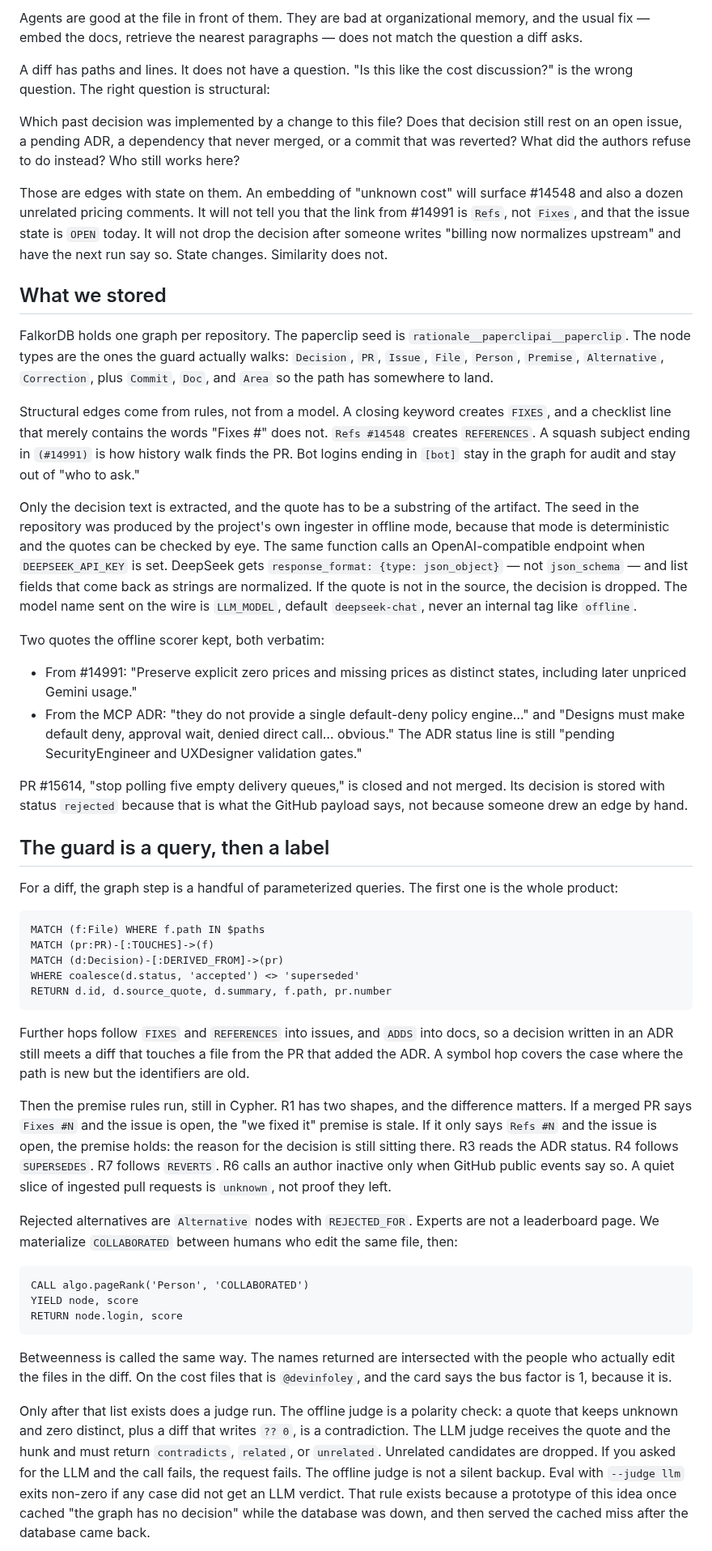
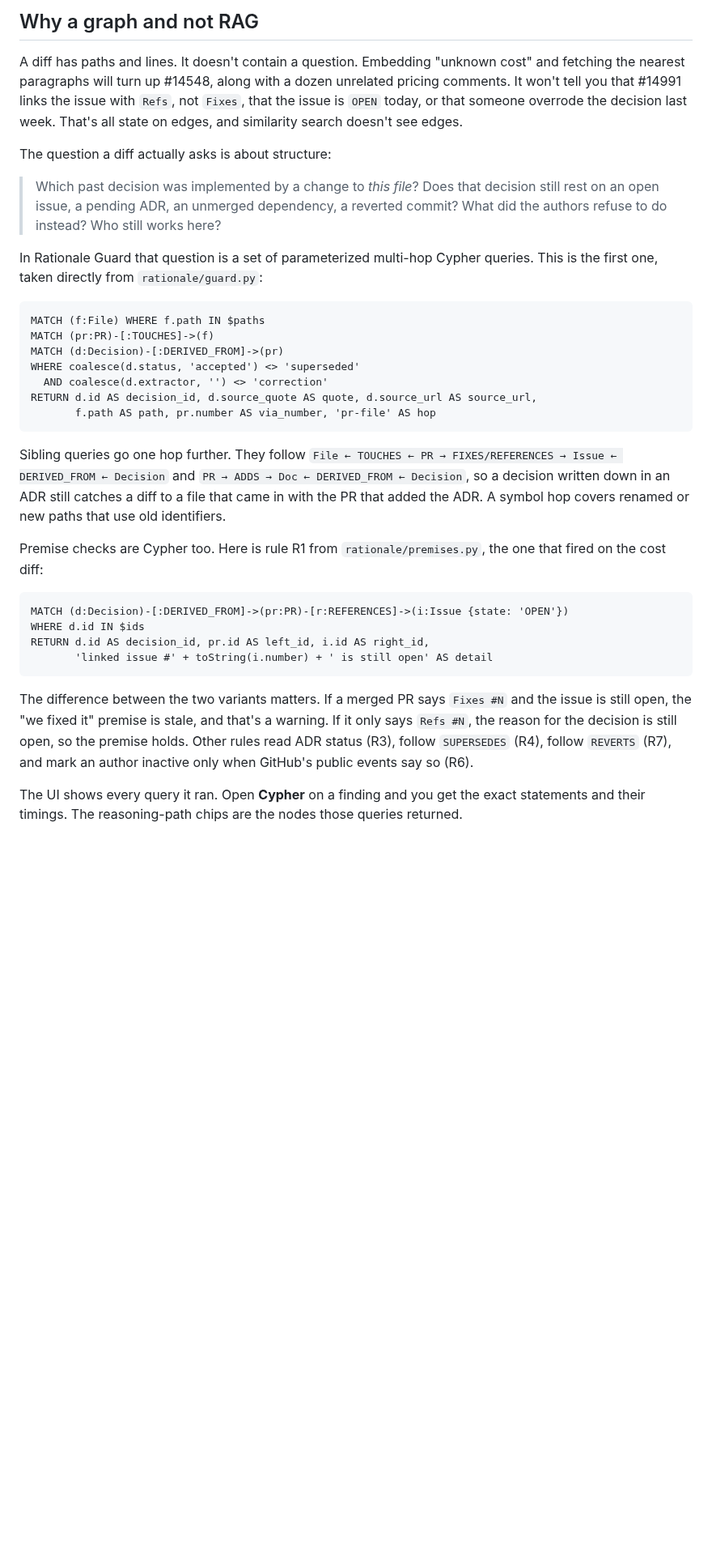
Before and after one commit to lurui1997/rationale-guard, a Markdown page: docs/BLOG.md, the part around one of its changes. Shown at 81% size. GitHub-like rendering; blank space fills up the shorter version.

````diff
--- a/docs/BLOG.md
+++ b/docs/BLOG.md
@@ -19,52 +35,36 @@ Rationale Guard is the small system that says this before the change merges. Thi
 
-Agents are good at the file in front of them. They are bad at organizational memory, and the usual fix — embed the docs, retrieve the nearest paragraphs — does not match the question a diff asks.
+## Why a graph and not RAG
 
-A diff has paths and lines. It does not have a question. "Is this like the cost discussion?" is the wrong question. The right question is structural:
+A diff has paths and lines. It doesn't contain a question. Embedding "unknown cost" and fetching the nearest paragraphs will turn up #14548, along with a dozen unrelated pricing comments. It won't tell you that #14991 links the issue with `Refs`, not `Fixes`, that the issue is `OPEN` today, or that someone overrode the decision last week. That's all state on edges, and similarity search doesn't see edges.
 
-Which past decision was implemented by a change to this file? Does that decision still rest on an open issue, a pending ADR, a dependency that never merged, or a commit that was reverted? What did the authors refuse to do instead? Who still works here?
+The question a diff actually asks is about structure:
 
-Those are edges with state on them. An embedding of "unknown cost" will surface #14548 and also a dozen unrelated pricing comments. It will not tell you that the link from #14991 is `Refs`, not `Fixes`, and that the issue state is `OPEN` today. It will not drop the decision after someone writes "billing now normalizes upstream" and have the next run say so. State changes. Similarity does not.
+> Which past decision was implemented by a change to *this file*? Does that decision still rest on an open issue, a pending ADR, an unmerged dependency, a reverted commit? What did the authors refuse to do instead? Who still works here?
 
-## What we stored
-
-FalkorDB holds one graph per repository. The paperclip seed is `rationale__paperclipai__paperclip`. The node types are the ones the guard actually walks: `Decision`, `PR`, `Issue`, `File`, `Person`, `Premise`, `Alternative`, `Correction`, plus `Commit`, `Doc`, and `Area` so the path has somewhere to land.
-
-Structural edges come from rules, not from a model. A closing keyword creates `FIXES`, and a checklist line that merely contains the words "Fixes #" does not. `Refs #14548` creates `REFERENCES`. A squash subject ending in `(#14991)` is how history walk finds the PR. Bot logins ending in `[bot]` stay in the graph for audit and stay out of "who to ask."
-
-Only the decision text is extracted, and the quote has to be a substring of the artifact. The seed in the repository was produced by the project's own ingester in offline mode, because that mode is deterministic and the quotes can be checked by eye. The same function calls an OpenAI-compatible endpoint when `DEEPSEEK_API_KEY` is set. DeepSeek gets `response_format: {type: json_object}` — not `json_schema` — and list fields that come back as strings are normalized. If the quote is not in the source, the decision is dropped. The model name sent on the wire is `LLM_MODEL`, default `deepseek-chat`, never an internal tag like `offline`.
-
-Two quotes the offline scorer kept, both verbatim:
-
-- From #14991: "Preserve explicit zero prices and missing prices as distinct states, including later unpriced Gemini usage."
-- From the MCP ADR: "they do not provide a single default-deny policy engine…" and "Designs must make default deny, approval wait, denied direct call… obvious." The ADR status line is still "pending SecurityEngineer and UXDesigner validation gates."
-
-PR #15614, "stop polling five empty delivery queues," is closed and not merged. Its decision is stored with status `rejected` because that is what the GitHub payload says, not because someone drew an edge by hand.
-
-## The guard is a query, then a label
-
-For a diff, the graph step is a handful of parameterized queries. The first one is the whole product:
+In Rationale Guard that question is a set of parameterized multi-hop Cypher queries. This is the first one, taken directly from `rationale/guard.py`:
 
 ```cypher
 MATCH (f:File) WHERE f.path IN $paths
 MATCH (pr:PR)-[:TOUCHES]->(f)
 MATCH (d:Decision)-[:DERIVED_FROM]->(pr)
 WHERE coalesce(d.status, 'accepted') <> 'superseded'
-RETURN d.id, d.source_quote, d.summary, f.path, pr.number
+  AND coalesce(d.extractor, '') <> 'correction'
+RETURN d.id AS decision_id, d.source_quote AS quote, d.source_url AS source_url,
+       f.path AS path, pr.number AS via_number, 'pr-file' AS hop
 ```
 
-Further hops follow `FIXES` and `REFERENCES` into issues, and `ADDS` into docs, so a decision written in an ADR still meets a diff that touches a file from the PR that added the ADR. A symbol hop covers the case where the path is new but the identifiers are old.
+Sibling queries go one hop further. They follow `File ← TOUCHES ← PR → FIXES/REFERENCES → Issue ← DERIVED_FROM ← Decision` and `PR → ADDS → Doc ← DERIVED_FROM ← Decision`, so a decision written down in an ADR still catches a diff to a file that came in with the PR that added the ADR. A symbol hop covers renamed or new paths that use old identifiers.
 
-Then the premise rules run, still in Cypher. R1 has two shapes, and the difference matters. If a merged PR says `Fixes #N` and the issue is open, the "we fixed it" premise is stale. If it only says `Refs #N` and the issue is open, the premise holds: the reason for the decision is still sitting there. R3 reads the ADR status. R4 follows `SUPERSEDES`. R7 follows `REVERTS`. R6 calls an author inactive only when GitHub public events say so. A quiet slice of ingested pull requests is `unknown`, not proof they left.
-
-Rejected alternatives are `Alternative` nodes with `REJECTED_FOR`. Experts are not a leaderboard page. We materialize `COLLABORATED` between humans who edit the same file, then:
+Premise checks are Cypher too. Here is rule R1 from `rationale/premises.py`, the one that fired on the cost diff:
 
 ```cypher
-CALL algo.pageRank('Person', 'COLLABORATED')
-YIELD node, score
-RETURN node.login, score
+MATCH (d:Decision)-[:DERIVED_FROM]->(pr:PR)-[r:REFERENCES]->(i:Issue {state: 'OPEN'})
+WHERE d.id IN $ids
+RETURN d.id AS decision_id, pr.id AS left_id, i.id AS right_id,
+       'linked issue #' + toString(i.number) + ' is still open' AS detail
 ```
 
-Betweenness is called the same way. The names returned are intersected with the people who actually edit the files in the diff. On the cost files that is `@devinfoley`, and the card says the bus factor is 1, because it is.
+The difference between the two variants matters. If a merged PR says `Fixes #N` and the issue is still open, the "we fixed it" premise is stale, and that's a warning. If it only says `Refs #N`, the reason for the decision is still open, so the premise holds. Other rules read ADR status (R3), follow `SUPERSEDES` (R4), follow `REVERTS` (R7), and mark an author inactive only when GitHub's public events say so (R6).
 
-Only after that list exists does a judge run. The offline judge is a polarity check: a quote that keeps unknown and zero distinct, plus a diff that writes `?? 0`, is a contradiction. The LLM judge receives the quote and the hunk and must return `contradicts`, `related`, or `unrelated`. Unrelated candidates are dropped. If you asked for the LLM and the call fails, the request fails. The offline judge is not a silent backup. Eval with `--judge llm` exits non-zero if any case did not get an LLM verdict. That rule exists because a prototype of this idea once cached "the graph has no decision" while the database was down, and then served the cached miss after the database came back.
+The UI shows every query it ran. Open **Cypher** on a finding and you get the exact statements and their timings. The reasoning-path chips are the nodes those queries returned.
 
````
Also changed, not shown: other parts of docs/BLOG.md (+107 -24 lines), README.md (+2 -0 lines), docs/img/architecture.png (added), docs/img/cover.png (added), docs/img/guard-warn.png (added).
